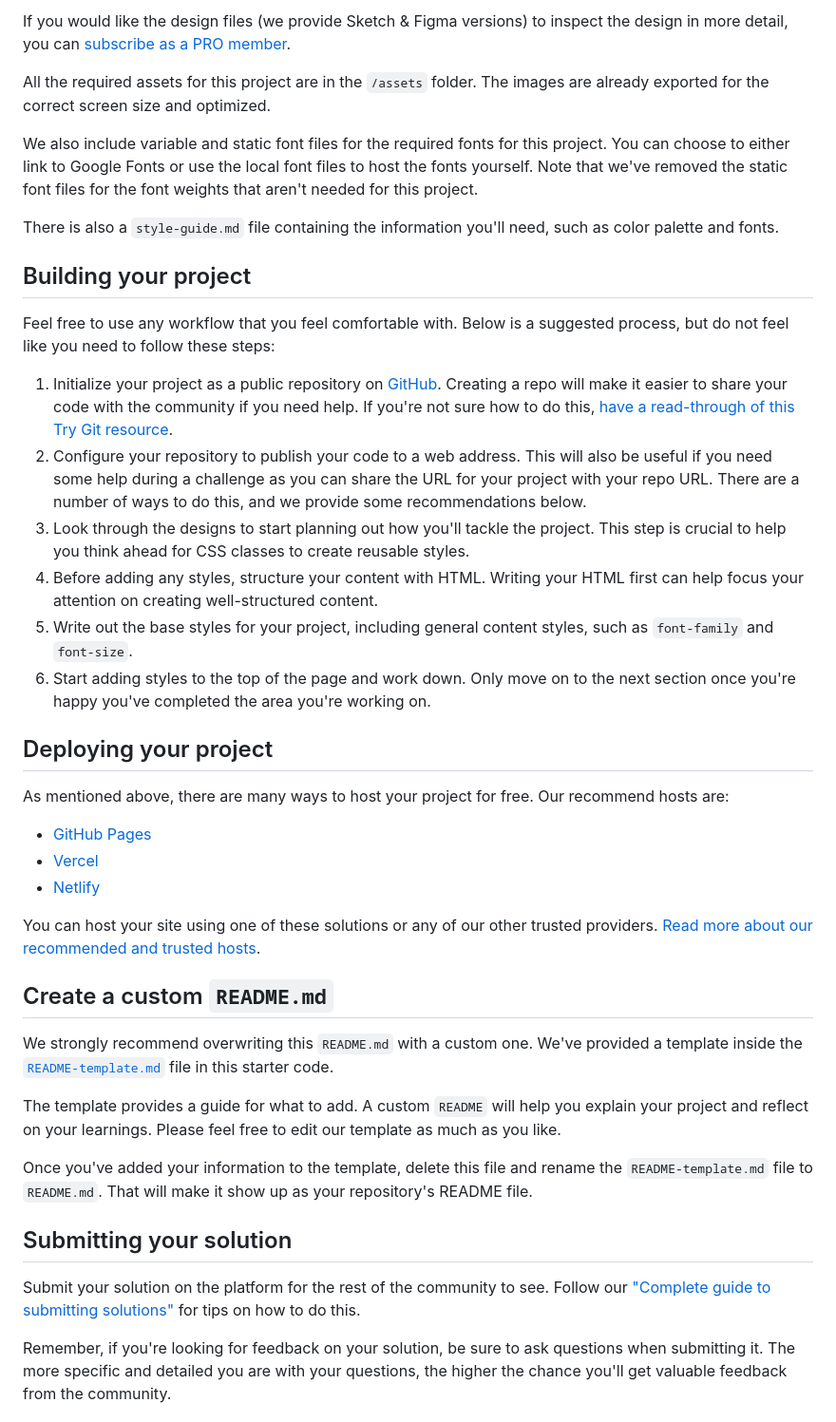
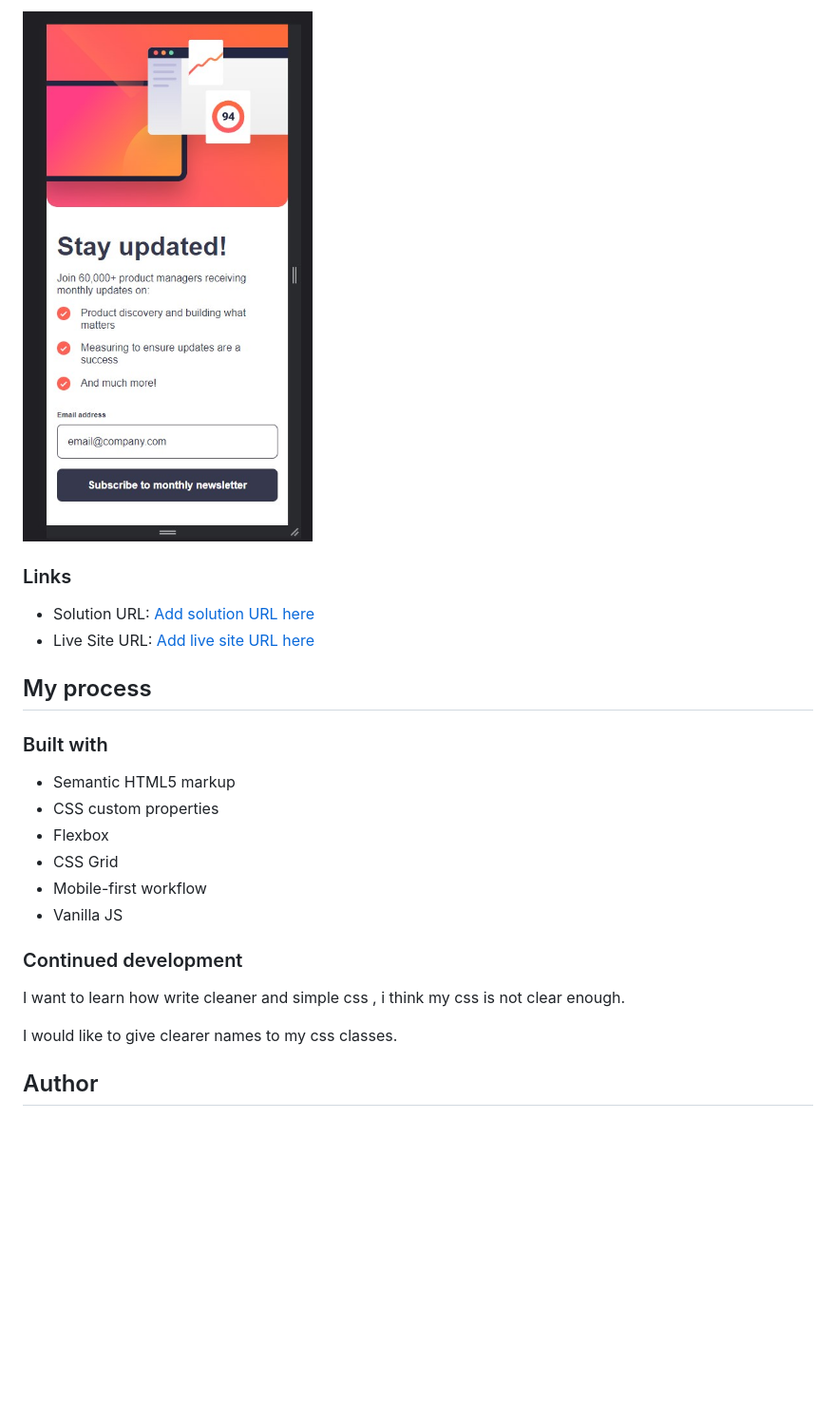
Before and after one commit to ArielRubilar/frontend-mementor-newletter-sing-up, a Markdown page: README.md, the part around the change printed below. Shown: that part at 95% size. Rendered like a GitHub page; pictures changed too: screenshot-mobile.jpg (added); blank space fills up the shorter version.

Commit message:
[DOC]: update readme

```diff
--- a/README.md
+++ b/README.md
@@ -36,44 +42,28 @@ The designs are in JPG static format. Using JPGs will mean that you'll need to u
 
-If you would like the design files (we provide Sketch & Figma versions) to inspect the design in more detail, you can [subscribe as a PRO member](https://www.frontendmentor.io/pro).
+![](./screenshot-mobile.jpg)
 
-All the required assets for this project are in the `/assets` folder. The images are already exported for the correct screen size and optimized.
+### Links
 
-We also include variable and static font files for the required fonts for this project. You can choose to either link to Google Fonts or use the local font files to host the fonts yourself. Note that we've removed the static font files for the font weights that aren't needed for this project.
+- Solution URL: [Add solution URL here](https://github.com/ArielRubilar/frontend-mementor-newletter-sing-up)
+- Live Site URL: [Add live site URL here](https://arielrubilar.github.io/frontend-mementor-newletter-sing-up/)
 
-There is also a `style-guide.md` file containing the information you'll need, such as color palette and fonts.
+## My process
 
-## Building your project
+### Built with
 
-Feel free to use any workflow that you feel comfortable with. Below is a suggested process, but do not feel like you need to follow these steps:
+- Semantic HTML5 markup
+- CSS custom properties
+- Flexbox
+- CSS Grid
+- Mobile-first workflow
+- Vanilla JS
 
-1. Initialize your project as a public repository on [GitHub](https://github.com/). Creating a repo will make it easier to share your code with the community if you need help. If you're not sure how to do this, [have a read-through of this Try Git resource](https://try.github.io/).
-2. Configure your repository to publish your code to a web address. This will also be useful if you need some help during a challenge as you can share the URL for your project with your repo URL. There are a number of ways to do this, and we provide some recommendations below.
-3. Look through the designs to start planning out how you'll tackle the project. This step is crucial to help you think ahead for CSS classes to create reusable styles.
-4. Before adding any styles, structure your content with HTML. Writing your HTML first can help focus your attention on creating well-structured content.
-5. Write out the base styles for your project, including general content styles, such as `font-family` and `font-size`.
-6. Start adding styles to the top of the page and work down. Only move on to the next section once you're happy you've completed the area you're working on.
 
-## Deploying your project
+### Continued development
 
-As mentioned above, there are many ways to host your project for free. Our recommend hosts are:
+I want to learn how write cleaner and simple css  , i think my css is not clear enough.
 
-- [GitHub Pages](https://pages.github.com/)
-- [Vercel](https://vercel.com/)
-- [Netlify](https://www.netlify.com/)
+I would like to give clearer names to my css classes.
 
-You can host your site using one of these solutions or any of our other trusted providers. [Read more about our recommended and trusted hosts](https://medium.com/frontend-mentor/frontend-mentor-trusted-hosting-providers-bf000dfebe).
+## Author
 
-## Create a custom `README.md`
-
-We strongly recommend overwriting this `README.md` with a custom one. We've provided a template inside the [`README-template.md`](./README-template.md) file in this starter code.
-
-The template provides a guide for what to add. A custom `README` will help you explain your project and reflect on your learnings. Please feel free to edit our template as much as you like.
-
-Once you've added your information to the template, delete this file and rename the `README-template.md` file to `README.md`. That will make it show up as your repository's README file.
-
-## Submitting your solution
-
-Submit your solution on the platform for the rest of the community to see. Follow our ["Complete guide to submitting solutions"](https://medium.com/frontend-mentor/a-complete-guide-to-submitting-solutions-on-frontend-mentor-ac6384162248) for tips on how to do this.
-
-Remember, if you're looking for feedback on your solution, be sure to ask questions when submitting it. The more specific and detailed you are with your questions, the higher the chance you'll get valuable feedback from the community.
-
```
Also changed, not shown: other parts of README.md (+23 -36 lines), README-template.md (deleted, +0 -116 lines), screenshot-desktop.jpg (added).
